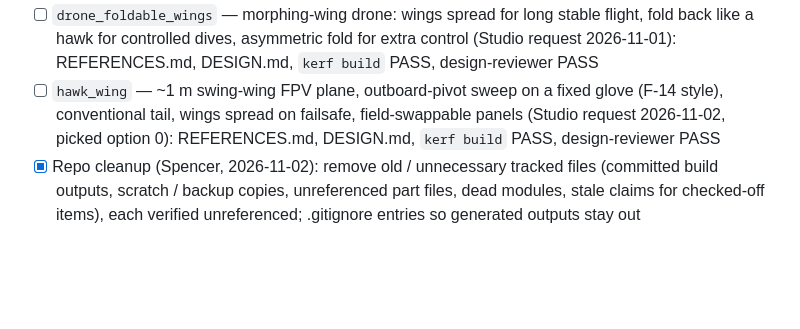
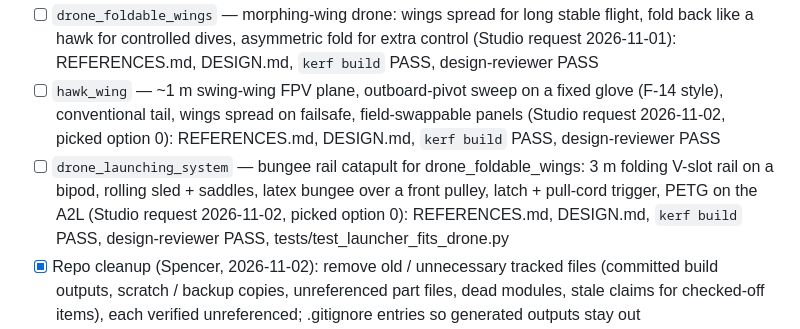
Before and after one commit to Schponken/kerf-forge, a Markdown page: PLAN.md, the part around the change. Rendered like a GitHub page; blank space fills up the shorter version.

Commit message:
PLAN: drone_launching_system (Studio request 2026-11-02)
Co-Authored-By: Claude Opus 5.5 <noreply@anthropic.com>

```diff
--- a/PLAN.md
+++ b/PLAN.md
@@ -153,6 +153,7 @@ workflow. Each item below: implement, test, update docs, then re-check the proje
 - [ ] `robotic_gripper_claw` — geared two-finger claw for the desk robot arm (Studio request 2026-10-31, "a robotic gripper claw"): REFERENCES.md, DESIGN.md, `kerf build` PASS, design-reviewer PASS, tests/test_claw_fits_arm.py
 - [ ] `drone_foldable_wings` — morphing-wing drone: wings spread for long stable flight, fold back like a hawk for controlled dives, asymmetric fold for extra control (Studio request 2026-11-01): REFERENCES.md, DESIGN.md, `kerf build` PASS, design-reviewer PASS
 - [ ] `hawk_wing` — ~1 m swing-wing FPV plane, outboard-pivot sweep on a fixed glove (F-14 style), conventional tail, wings spread on failsafe, field-swappable panels (Studio request 2026-11-02, picked option 0): REFERENCES.md, DESIGN.md, `kerf build` PASS, design-reviewer PASS
+- [ ] `drone_launching_system` — bungee rail catapult for drone_foldable_wings: 3 m folding V-slot rail on a bipod, rolling sled + saddles, latex bungee over a front pulley, latch + pull-cord trigger, PETG on the A2L (Studio request 2026-11-02, picked option 0): REFERENCES.md, DESIGN.md, `kerf build` PASS, design-reviewer PASS, tests/test_launcher_fits_drone.py
 - [x] Repo cleanup (Spencer, 2026-11-02): remove old / unnecessary tracked files (committed build outputs, scratch / backup copies, unreferenced part files, dead modules, stale claims for checked-off items), each verified unreferenced; .gitignore entries so generated outputs stay out
 - [x] "How Kerf decided" readable and steerable (Spencer, 2026-11-02: "difficult to follow, shaking violently, labels unreadable"): replace the force-directed web with a calm, fixed-layout decision trail (your request -> questions it researched, each with what it found and its sources -> options weighed with chosen / set aside and why -> what it is building), labels always readable, no motion except new items fading in; opens by itself as a compact strip the moment a design job starts researching, expands to the full trail; steer by marking a question or option "focus" / "skip" (saved for the job to read at its next stage change, no extra model turns, never interrupts it); tests (layout stable, labels not overlapping, auto-open, steer file)
 
```
